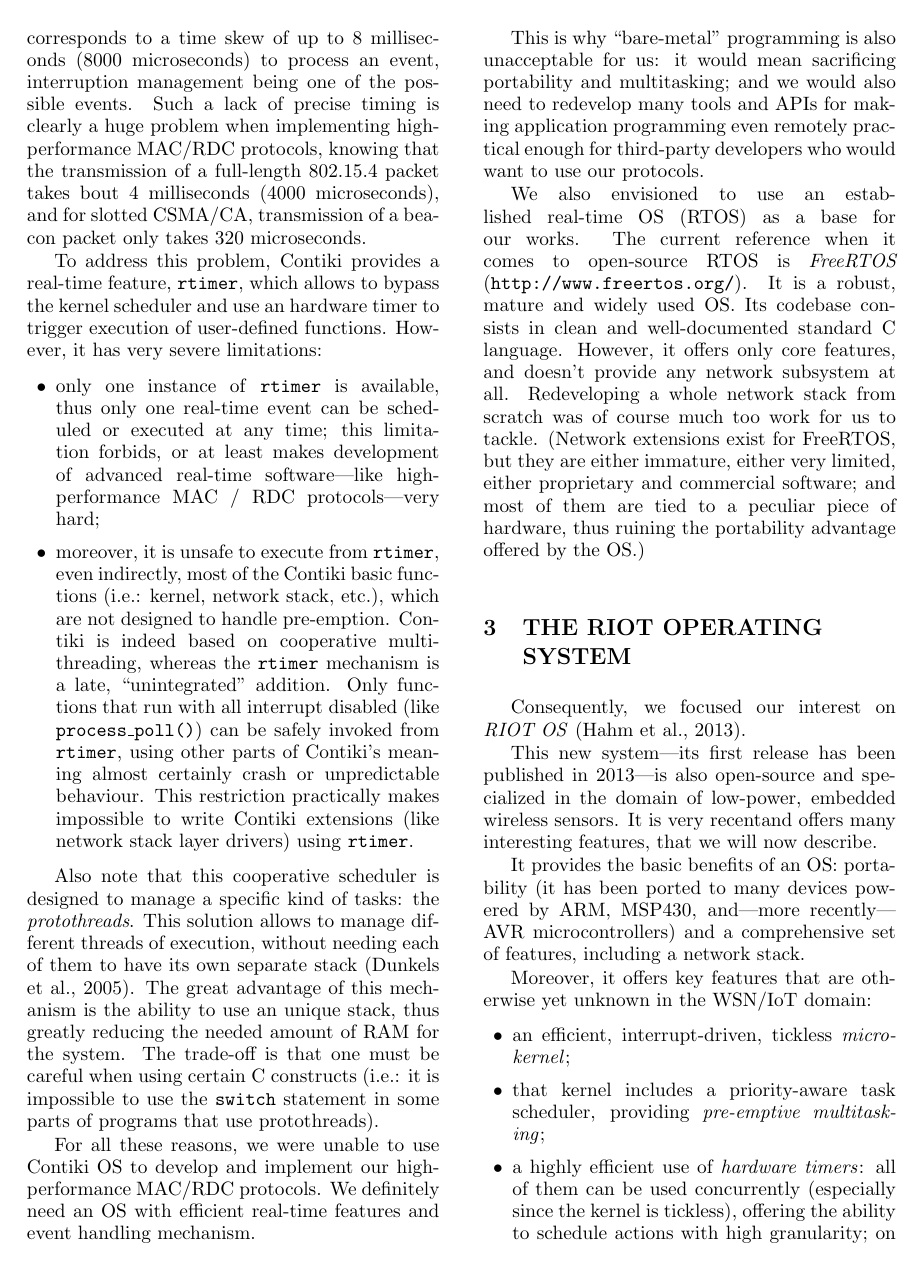
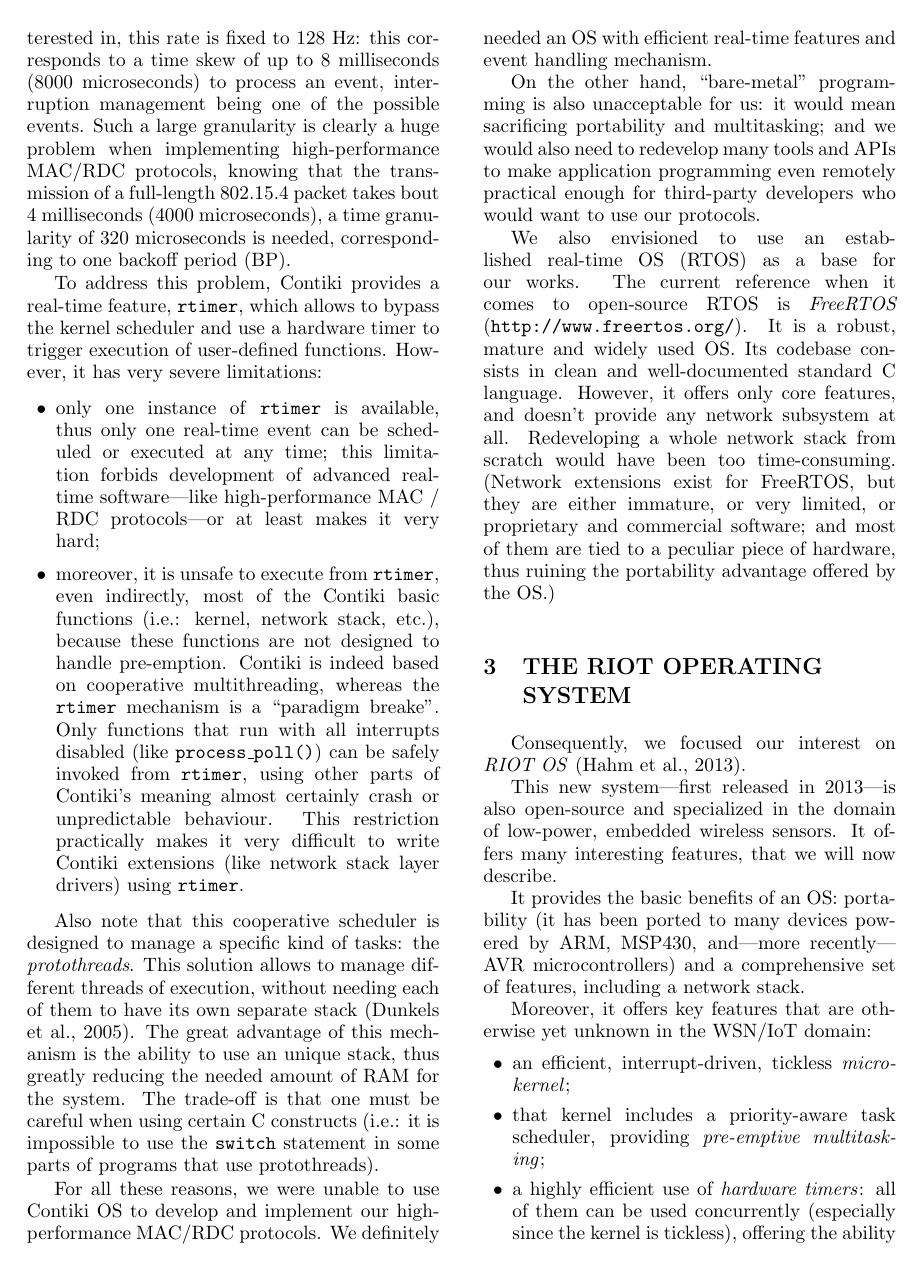
Before and after one commit to rousselk/cosens-comp-contiki-riot, a LaTeX document (sensornets2015.tex): page 3 of 8. Compiled offline with pdfLaTeX.

Commit message:
Corrections des erreurs de typo/grammaire

```diff
--- a/sensornets2015.tex
+++ b/sensornets2015.tex
@@ -199,34 +198,35 @@ based on cooperative multitasking. This scheduler only triggers at a specific,
 pre-determined rate; on the platforms we're interested in, this rate is
 fixed to 128~Hz: this corresponds to a time skew of up to 8~milliseconds
 (8000~microseconds) to process an event, interruption management being
-one of the possible events. Such a lack of precise timing is clearly
+one of the possible events. Such a large granularity is clearly
 a huge problem when implementing high-performance MAC/RDC protocols,
 knowing that the transmission of a full-length 802.15.4 packet takes
-bout 4~milliseconds (4000~microseconds), and for slotted CSMA/CA,
-transmission of a beacon packet only takes 320~microseconds.
+bout 4~milliseconds (4000~microseconds), a time granularity of
+320~microseconds is needed, corresponding to one backoff period (BP).
 
 To address this problem, Contiki provides a real-time feature,
 \texttt{rtimer}, which allows to bypass the kernel scheduler and use
-an hardware timer to trigger execution of user-defined functions. However,
+a hardware timer to trigger execution of user-defined functions. However,
 it has very severe limitations:
 
 \begin{itemize}
 
 \item only one instance of \texttt{rtimer} is available, thus only one
 real-time event can be scheduled or executed at any time; this limitation
-forbids, or at least makes development of advanced real-time software---like
-high-performance MAC~/ RDC protocols---very hard;
+forbids development of advanced real-time software---like high-performance
+MAC~/ RDC protocols---or at least makes it very hard;
 
 \item moreover, it is unsafe to execute from \texttt{rtimer}, even
-indirectly, most of the Contiki basic functions (i.e.: kernel, network stack,
-etc.), which are not designed to handle pre-emption. Contiki is indeed
-based on cooperative multithreading, whereas the \texttt{rtimer} mechanism
-is a late, ``unintegrated'' addition. Only functions that run with all
-interrupt disabled (like \texttt{process\_poll()}) can be safely invoked
-from \texttt{rtimer}, using other parts of Contiki's meaning almost
-certainly crash or unpredictable behaviour. This restriction practically
-makes impossible to write Contiki extensions (like network stack layer
-drivers) using \texttt{rtimer}.
+indirectly, most of the Contiki basic functions (i.e.: kernel, network
+stack, etc.), because these functions are not designed to handle pre-emption.
+Contiki is indeed based on cooperative multithreading, whereas the
+\texttt{rtimer} mechanism is a ``paradigm breake''.
+Only functions that run with all interrupts disabled (like
+\texttt{process\_poll()}) can be safely invoked from \texttt{rtimer},
+using other parts of Contiki's meaning almost certainly crash or
+unpredictable behaviour. This restriction practically makes it very
+difficult to write Contiki extensions (like network stack layer drivers)
+using \texttt{rtimer}.
 
 \end{itemize}
 
@@ -241,13 +241,13 @@ it is impossible to use the \texttt{switch} statement in
 some parts of programs that use protothreads).
 
 For all these reasons, we were unable to use Contiki OS to develop and
-implement our high-performance MAC/RDC protocols. We definitely need
+implement our high-performance MAC/RDC protocols. We definitely needed
 an OS with efficient real-time features and event handling mechanism.
 
 
-This is why ``bare-metal'' programming is also unacceptable for us:
+On the other hand, ``bare-metal'' programming is also unacceptable for us:
 it would mean sacrificing portability and multitasking; and we would also
-need to redevelop many tools and APIs for making application programming
+need to redevelop many tools and APIs to make application programming
 even remotely practical enough for third-party developers who would
 want to use our protocols.
 
@@ -257,10 +257,10 @@ for our works. The current reference when it comes to open-source RTOS is
 and widely used OS. Its codebase consists in clean and well-documented
 standard C language. However, it offers only core features, and doesn't
 provide any network subsystem at all. Redeveloping a whole network stack
-from scratch was of course much too work for us to tackle.
+from scratch would have been too time-consuming.
 (Network extensions exist for FreeRTOS, but they are either immature,
-either very limited, either proprietary and commercial software; and
-most of them are tied to a peculiar piece of hardware, thus ruining
+or very limited, or proprietary and commercial software; and most of them
+are tied to a peculiar piece of hardware, thus ruining
 the portability advantage offered by the OS.)
 
 %%%%%%%%%%%%%%%%%%%%%%%%%%%%%%%%%%%%%%%%%%%%%%%%%%%%%%%%%%%%%%%%%%%%%%%%%%%%%
@@ -269,10 +269,9 @@ the portability advantage offered by the OS.)
 
 Consequently, we focused our interest on \emph{RIOT OS} \cite{RIOT}.
 
-This new system---its first release has been published in 2013---is also
-open-source and specialized in the domain of low-power, embedded wireless
-sensors. It is very recentand offers many interesting features, that
-we will now describe.
+This new system---first released in 2013---is also open-source and
+specialized in the domain of low-power, embedded wireless sensors.
+It offers many interesting features, that we will now describe.
 
 It provides the basic benefits of an OS: portability (it has been ported
 to many devices powered by ARM, MSP430, and---more recently---AVR
```
Also changed, not shown: sensornets2015.tex (96 more changed lines).
